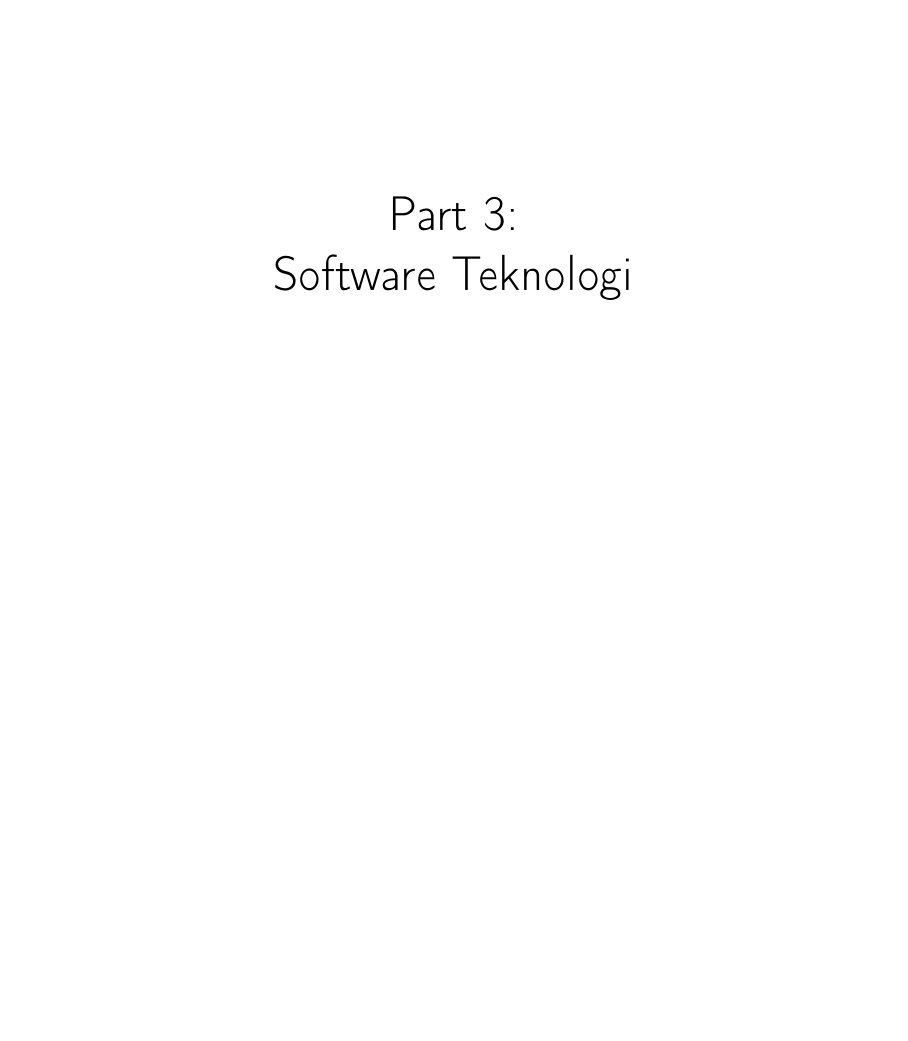
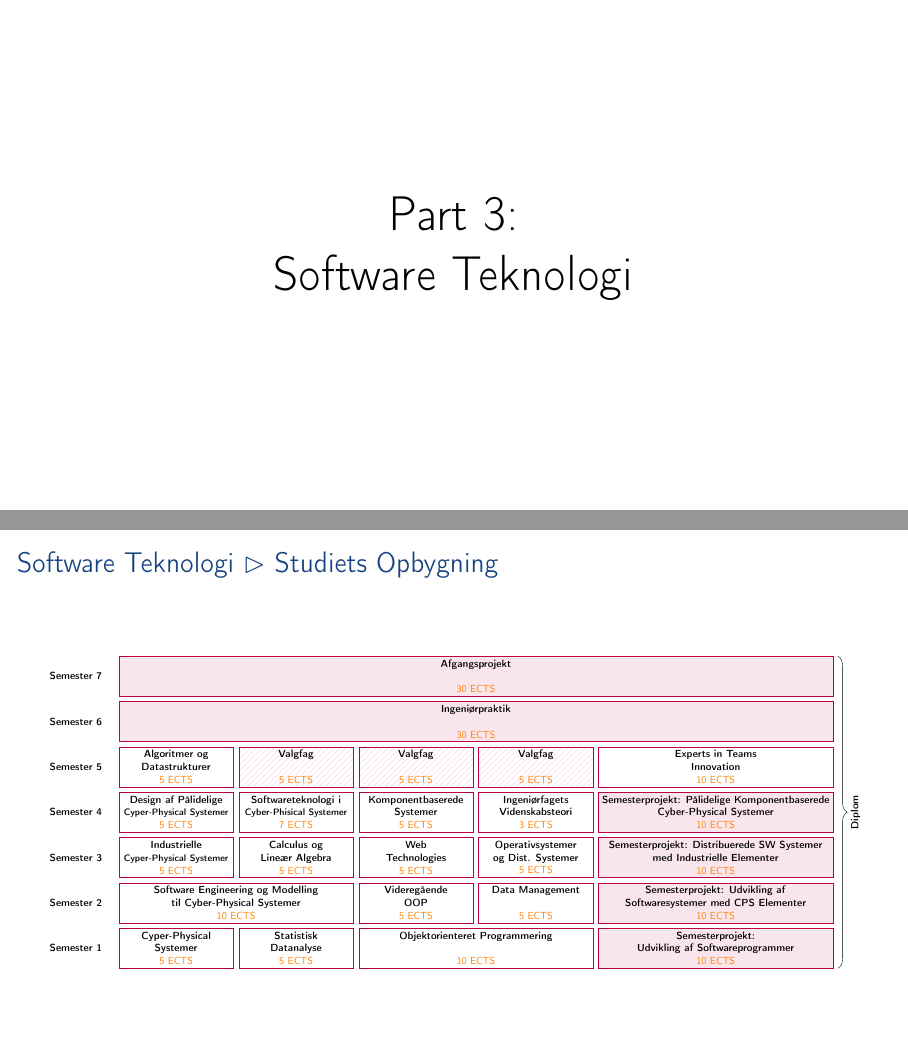
Before and after one commit to aslakjohansen/sdu-sest-student-visit, LaTeX slides (doc/uddannelser_presentation.tex, which reads doc/uddannelser_contents.tex): page 37 of 38 before the commit and pages 37 and 46 of 47 after it, the two joined at a grey line, the shorter picture padded with empty space. Compiled offline with pdfLaTeX.

Commit message:
Added structure for software technology

```diff
--- a/doc/uddannelser_contents.tex
+++ b/doc/uddannelser_contents.tex
@@ -381,6 +381,115 @@
     \end{center}
 \end{frame}
 
+\subsection{Studiets Opbygning}
+\begin{frame}[fragile]
+  \frametitle{Software Teknologi $\vartriangleright$ Studiets Opbygning}
+  \vspace{-2mm}
+
+  \scalebox{0.47}{
+    \begin{tikzpicture}[remember picture,overlay]
+      \newcommand{\cellwidth}[0]{4.3cm}
+      \newcommand{\cellheight}[0]{1.5cm}
+      \newcommand{\cellspacing}[0]{2mm}
+      \newcommand{\width}[0]{(4*\cellwidth+3*\cellspacing)}
+      \newcommand{\ewidth}[0]{(\width+0.8mm)}
+      \newcommand{\height}[0]{13.5cm}
+      \newcommand{\xoffset}[0]{24mm}
+      \newcommand{\labelpad}[0]{32mm}
+      \newcommand{\yoffset}[0]{-\height}
+
+      \coordinate (origo) at (\xoffset,\yoffset);
+%      \coordinate (semorigo) at ([xshift=\xoffset] origo);
+      \coordinate (semorigo) at (0,0);
+
+      \tikzstyle{node}=[
+        overlay,
+        rectangle,
+        draw=purple,
+        anchor=center,
+        align=center,
+        thick,
+        minimum width=\blockwidth,
+        minimum height=1.2cm,
+      ]
+      \tikzstyle{title} = [
+        anchor=south,
+        align=center,
+      ]
+      \tikzstyle{edge}  = [
+        very thick,
+        >=stealth,
+        draw=purple,
+      ]
+
+      % sem1
+      \only<2->{
+        \entryNormal{cos}{1}{0}{1}{\textbf{Cyper-Physical}\\\textbf{Systemer}}{5};
+        \entryNormal{sda}{1}{1}{2}{\textbf{Statistisk}\\\textbf{Datanalyse}}{5};
+        \entryNormal{oop}{1}{2}{4}{\textbf{Objektorienteret Programmering}\\}{10};
+        \entryProject{semI}{1}{4}{6}{\textbf{Semesterprojekt:}\\\textbf{Udvikling af Softwareprogrammer}}{10};
+        \node[align=left, minimum width=\labelpad, anchor=east] (labI) at (cos.west) {\textbf{Semester 1}};
+      }
+
+      % sem2
+      \only<3->{
+        \entryNormal{seo}{2}{0}{2}{\textbf{Software Engineering og Modelling}\\\textbf{til Cyber-Physical Systemer}}{10};
+        \entryNormal{vop}{2}{2}{3}{\textbf{Videregående}\\\textbf{OOP}}{5};
+        \entryNormal{md}{2}{3}{4}{\textbf{Data Management}\\}{5};
+        \entryProject{semII}{2}{4}{6}{\textbf{Semesterprojekt: Udvikling af}\\\textbf{Softwaresystemer med CPS Elementer}}{10};
+        \node[align=left, minimum width=\labelpad, anchor=east] (labII) at (seo.west) {\textbf{Semester 2}};
+      }
+
+      % sem3
+      \only<4->{
+        \entryNormal{indust}{3}{0}{1}{\textbf{Industrielle}\\\scalebox{0.9}{\textbf{Cyper-Physical Systemer}}}{5};
+        \entryNormal{calc}{3}{1}{2}{\textbf{Calculus og}\\\textbf{Lineær Algebra}}{5};
+        \entryNormal{webtech}{3}{2}{3}{\textbf{Web}\\\textbf{Technologies}}{5};
+        \entryNormal{osd}{3}{3}{4}{\textbf{Operativsystemer}\\\textbf{og Dist. Systemer}}{5};
+        \entryProject{semIII}{3}{4}{6}{\textbf{Semesterprojekt: Distribuerede SW Systemer}\\\textbf{med Industrielle Elementer}}{10};
+        \node[align=left, minimum width=\labelpad, anchor=east] (labIII) at (indust.west) {\textbf{Semester 3}};
+      }
+
+      % sem4
+      \only<5->{
+        \entryNormal{reliable}{4}{0}{1}{\textbf{Design af Pålidelige}\\\scalebox{0.9}{\textbf{Cyper-Physical Systemer}}}{5};
+        \entryNormal{swtech}{4}{1}{2}{\textbf{Softwareteknologi i}\\\scalebox{0.9}{\textbf{Cyber-Phisical Systemer}}}{7};
+        \entryNormal{compo}{4}{2}{3}{\textbf{Komponentbaserede}\\\textbf{Systemer}}{5};
+        \entryNormal{eng}{4}{3}{4}{\textbf{Ingeniørfagets}\\\textbf{Videnskabsteori}}{3};
+        \entryProject{semIV}{4}{4}{6}{\textbf{Semesterprojekt: Pålidelige Komponentbaserede}\\\textbf{Cyber-Physical Systemer}}{10};
+        \node[align=left, minimum width=\labelpad, anchor=east] (labIV) at (reliable.west) {\textbf{Semester 4}};
+      }
+
+      % sem5
+      \only<6->{
+        \entryNormal{algo}{5}{0}{1}{\textbf{Algoritmer og}\\\textbf{Datastrukturer}}{5};
+        \entryElective{valgI}{5}{1}{2}{\textbf{Valgfag}\\\textbf{}}{5};
+        \entryElective{valgII}{5}{2}{3}{\textbf{Valgfag}\\\textbf{}}{5};
+        \entryElective{valgIII}{5}{3}{4}{\textbf{Valgfag}\\\textbf{}}{5};
+        \entryNormal{exp}{5}{4}{6}{\textbf{Experts in Teams}\\\textbf{Innovation}}{10};
+        \node[align=left, minimum width=\labelpad, anchor=east] (labV) at (algo.west) {\textbf{Semester 5}};
+      }
+
+      % sem6
+      \only<7->{
+        \entryProject{prak}{6}{0}{6}{\textbf{Ingeniørpraktik}\\\textbf{}}{30};
+        \node[align=left, minimum width=\labelpad, anchor=east] (labVI) at (prak.west) {\textbf{Semester 6}};
+      }
+
+      % sem7
+      \only<8->{
+        \entryProject{prak}{7}{0}{6}{\textbf{Afgangsprojekt}\\\textbf{}}{30};
+        \node[align=left, minimum width=\labelpad, anchor=east] (labVI) at (prak.west) {\textbf{Semester 7}};
+      }
+
+      % diplom
+      \only<9->{
+        \draw[overlay,decorate,decoration={brace, mirror, amplitude=10pt, raise=5pt}] (semI.south east) to node[black,midway,right=15pt] {\rotatebox{90}{\textbf{Diplom}}} (prak.north east);
+      }
+    \end{tikzpicture}
+  }
+\end{frame}
+
 %%%%%%%%%%%%%%%%%%%%%%%%%%%%%%%%%%%%%%%%%%%%%%%%%%%%%%%%%%%%%%%
 %%%%%%%%%%%%%%%%%%%%%%%%%%%%%%%%%%%%%%%%%%%%%%%%%%%%% Questions
 \section{Spørgsmål}
```
